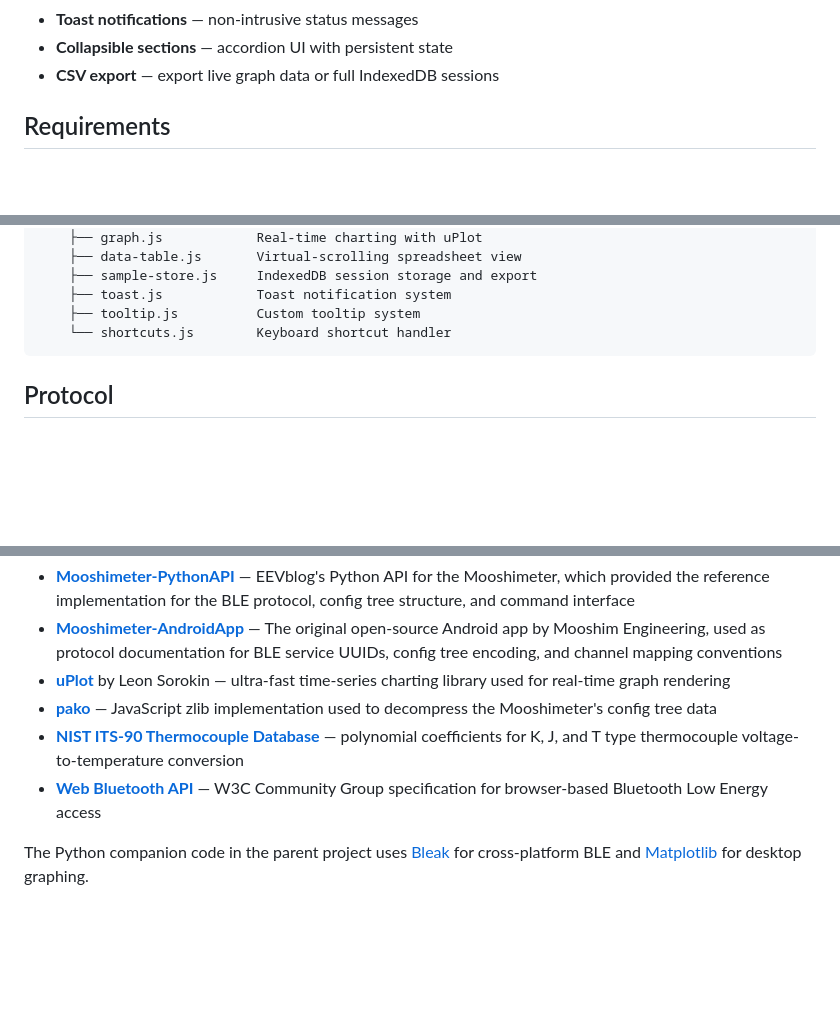
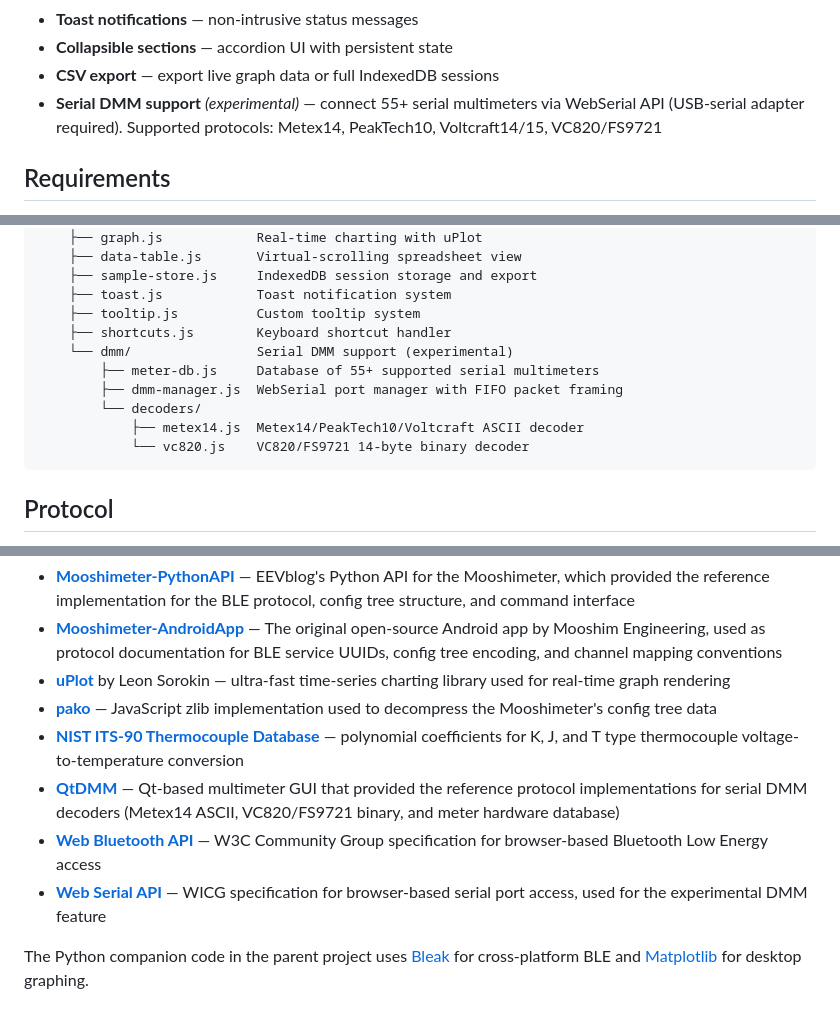
Before and after one commit to LeveITUP/mooshi_meter_web, a Markdown page: README.md, 3 parts joined by grey strips. GitHub-like rendering; blank space fills up the shorter version.

Commit message:
Update README with serial DMM docs, project structure, and QtDMM acknowledgement

````diff
--- a/README.md
+++ b/README.md
@@ -23,6 +23,7 @@ Live version available here : [mooshimeter.levelitup.tech](https://mooshimeter.l
 - **Toast notifications** — non-intrusive status messages
 - **Collapsible sections** — accordion UI with persistent state
 - **CSV export** — export live graph data or full IndexedDB sessions
+- **Serial DMM support** *(experimental)* — connect 55+ serial multimeters via WebSerial API (USB-serial adapter required). Supported protocols: Metex14, PeakTech10, Voltcraft14/15, VC820/FS9721
 
 ## Requirements
 
@@ -112,7 +113,13 @@ Web Bluetooth is supported on Linux via Chrome/Chromium but requires a few extra
     ├── sample-store.js     IndexedDB session storage and export
     ├── toast.js            Toast notification system
     ├── tooltip.js          Custom tooltip system
-    └── shortcuts.js        Keyboard shortcut handler
+    ├── shortcuts.js        Keyboard shortcut handler
+    └── dmm/                Serial DMM support (experimental)
+        ├── meter-db.js     Database of 55+ supported serial multimeters
+        ├── dmm-manager.js  WebSerial port manager with FIFO packet framing
+        └── decoders/
+            ├── metex14.js  Metex14/PeakTech10/Voltcraft ASCII decoder
+            └── vc820.js    VC820/FS9721 14-byte binary decoder
 ```
 
 ## Protocol
@@ -133,7 +140,9 @@ This project builds on and was adapted from the following:
 - **[uPlot](https://github.com/leeoniya/uPlot)** by Leon Sorokin — ultra-fast time-series charting library used for real-time graph rendering
 - **[pako](https://github.com/nicolo-ribaudo/pako-es)** — JavaScript zlib implementation used to decompress the Mooshimeter's config tree data
 - **[NIST ITS-90 Thermocouple Database](https://srdata.nist.gov/its90/main/)** — polynomial coefficients for K, J, and T type thermocouple voltage-to-temperature conversion
+- **[QtDMM](https://github.com/tuxmaster/QtDMM)** — Qt-based multimeter GUI that provided the reference protocol implementations for serial DMM decoders (Metex14 ASCII, VC820/FS9721 binary, and meter hardware database)
 - **[Web Bluetooth API](https://webbluetoothcg.github.io/web-bluetooth/)** — W3C Community Group specification for browser-based Bluetooth Low Energy access
+- **[Web Serial API](https://wicg.github.io/serial/)** — WICG specification for browser-based serial port access, used for the experimental DMM feature
 
 The Python companion code in the parent project uses [Bleak](https://github.com/hbldh/bleak) for cross-platform BLE and [Matplotlib](https://matplotlib.org/) for desktop graphing.
 
````
